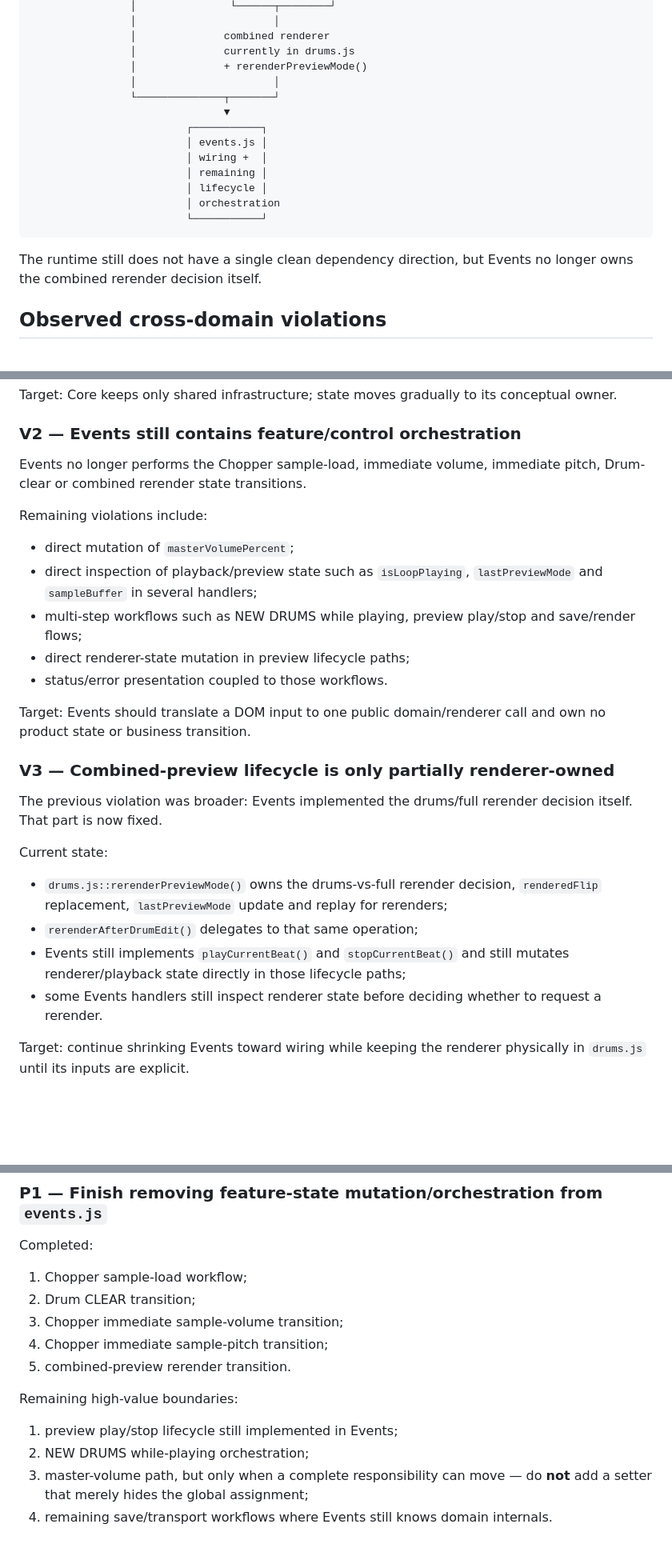
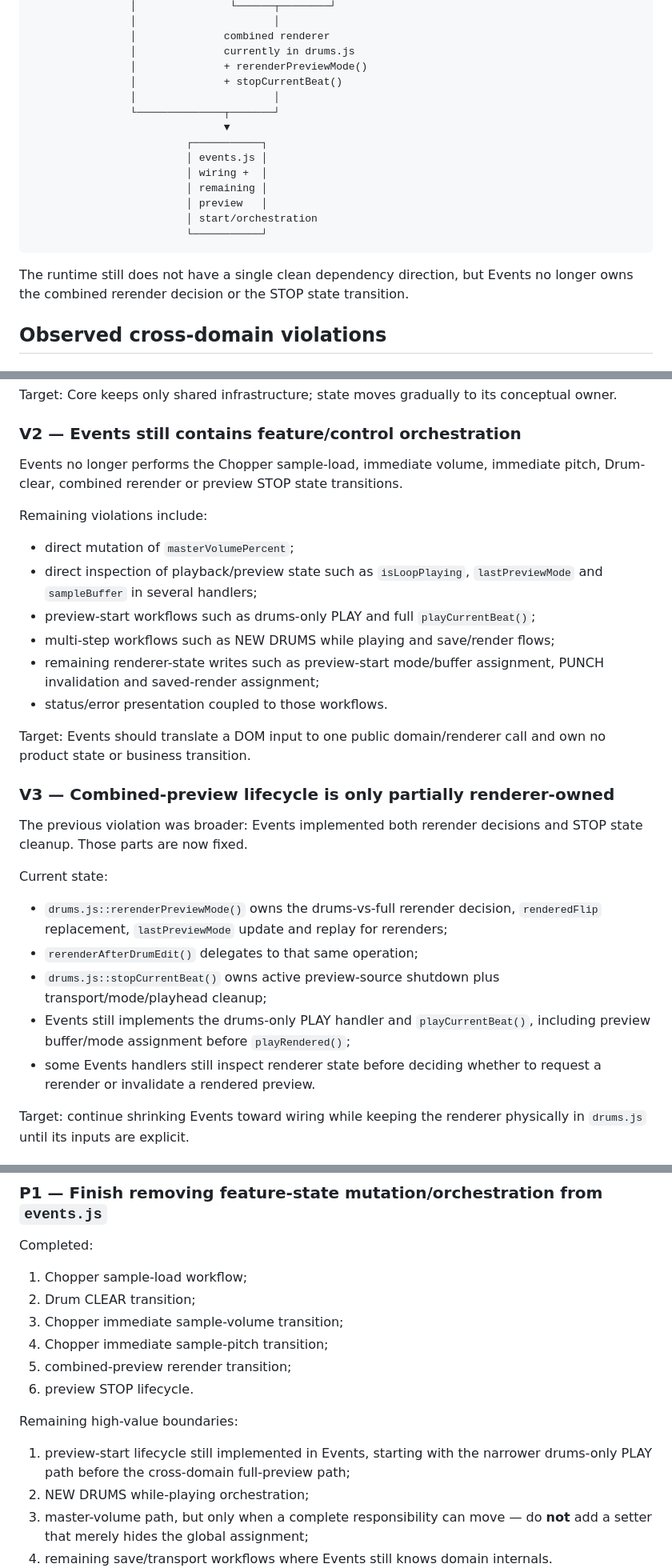
Before and after one commit to ASCK666/Looper666, a Markdown page: docs/STATE_DEPENDENCY_MAP.md, 3 parts joined by grey strips. Shown at 80% size. Drawn GitHub-style; blank space fills up the shorter version.

Commit message:
refresh architecture map after preview stop move

````diff
--- a/docs/STATE_DEPENDENCY_MAP.md
+++ b/docs/STATE_DEPENDENCY_MAP.md
@@ -90,6 +91,7 @@ These changes did **not** relocate feature state out of `core.js`, extract a ren
                 │              combined renderer
                 │              currently in drums.js
                 │              + rerenderPreviewMode()
+                │              + stopCurrentBeat()
                 │                      │
                 └──────────────┬───────┘
                                ▼
@@ -97,12 +99,12 @@ These changes did **not** relocate feature state out of `core.js`, extract a ren
                          │ events.js │
                          │ wiring +  │
                          │ remaining │
-                         │ lifecycle │
-                         │ orchestration
+                         │ preview   │
+                         │ start/orchestration
                          └───────────┘
 ```
 
-The runtime still does not have a single clean dependency direction, but Events no longer owns the combined rerender decision itself.
+The runtime still does not have a single clean dependency direction, but Events no longer owns the combined rerender decision or the STOP state transition.
 
 ## Observed cross-domain violations
 
@@ -116,28 +118,30 @@ Target: Core keeps only shared infrastructure; state moves gradually to its conc
 
 ### V2 — Events still contains feature/control orchestration
 
-Events no longer performs the Chopper sample-load, immediate volume, immediate pitch, Drum-clear or combined rerender state transitions.
+Events no longer performs the Chopper sample-load, immediate volume, immediate pitch, Drum-clear, combined rerender or preview STOP state transitions.
 
 Remaining violations include:
 
 - direct mutation of `masterVolumePercent`;
 - direct inspection of playback/preview state such as `isLoopPlaying`, `lastPreviewMode` and `sampleBuffer` in several handlers;
-- multi-step workflows such as NEW DRUMS while playing, preview play/stop and save/render flows;
-- direct renderer-state mutation in preview lifecycle paths;
+- preview-start workflows such as drums-only PLAY and full `playCurrentBeat()`;
+- multi-step workflows such as NEW DRUMS while playing and save/render flows;
+- remaining renderer-state writes such as preview-start mode/buffer assignment, PUNCH invalidation and saved-render assignment;
 - status/error presentation coupled to those workflows.
 
 Target: Events should translate a DOM input to one public domain/renderer call and own no product state or business transition.
 
 ### V3 — Combined-preview lifecycle is only partially renderer-owned
 
-The previous violation was broader: Events implemented the drums/full rerender decision itself. That part is now fixed.
+The previous violation was broader: Events implemented both rerender decisions and STOP state cleanup. Those parts are now fixed.
 
 Current state:
 
 - `drums.js::rerenderPreviewMode()` owns the drums-vs-full rerender decision, `renderedFlip` replacement, `lastPreviewMode` update and replay for rerenders;
 - `rerenderAfterDrumEdit()` delegates to that same operation;
-- Events still implements `playCurrentBeat()` and `stopCurrentBeat()` and still mutates renderer/playback state directly in those lifecycle paths;
-- some Events handlers still inspect renderer state before deciding whether to request a rerender.
+- `drums.js::stopCurrentBeat()` owns active preview-source shutdown plus transport/mode/playhead cleanup;
+- Events still implements the drums-only PLAY handler and `playCurrentBeat()`, including preview buffer/mode assignment before `playRendered()`;
+- some Events handlers still inspect renderer state before deciding whether to request a rerender or invalidate a rendered preview.
 
 Target: continue shrinking Events toward wiring while keeping the renderer physically in `drums.js` until its inputs are explicit.
 
@@ -188,11 +192,12 @@ Completed:
 2. Drum CLEAR transition;
 3. Chopper immediate sample-volume transition;
 4. Chopper immediate sample-pitch transition;
-5. combined-preview rerender transition.
+5. combined-preview rerender transition;
+6. preview STOP lifecycle.
 
 Remaining high-value boundaries:
 
-1. preview play/stop lifecycle still implemented in Events;
+1. preview-start lifecycle still implemented in Events, starting with the narrower drums-only PLAY path before the cross-domain full-preview path;
 2. NEW DRUMS while-playing orchestration;
 3. master-volume path, but only when a complete responsibility can move — do **not** add a setter that merely hides the global assignment;
 4. remaining save/transport workflows where Events still knows domain internals.
````
Also changed, not shown: other parts of docs/STATE_DEPENDENCY_MAP.md (+10 -8 lines).
